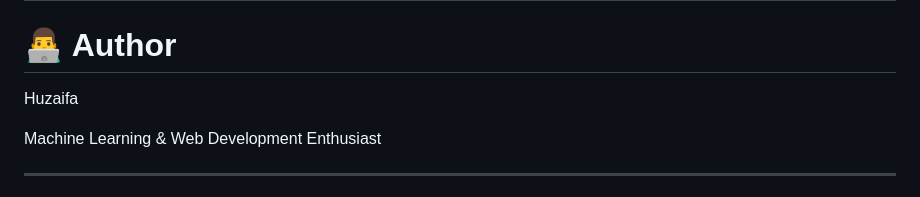
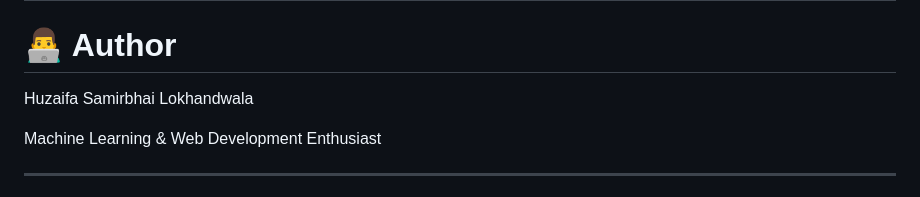
Before and after one commit to huzaifalokhandwala0307/ZWIGGY, a Markdown page: Readme.md, the part around the change. GitHub-like rendering.

```diff
--- a/Readme.md
+++ b/Readme.md
@@ -194,7 +194,7 @@ Planned improvements for the project:
 
 # 👨‍💻 Author
 
-Huzaifa
+Huzaifa Samirbhai Lokhandwala
 
 Machine Learning & Web Development Enthusiast
 
```
